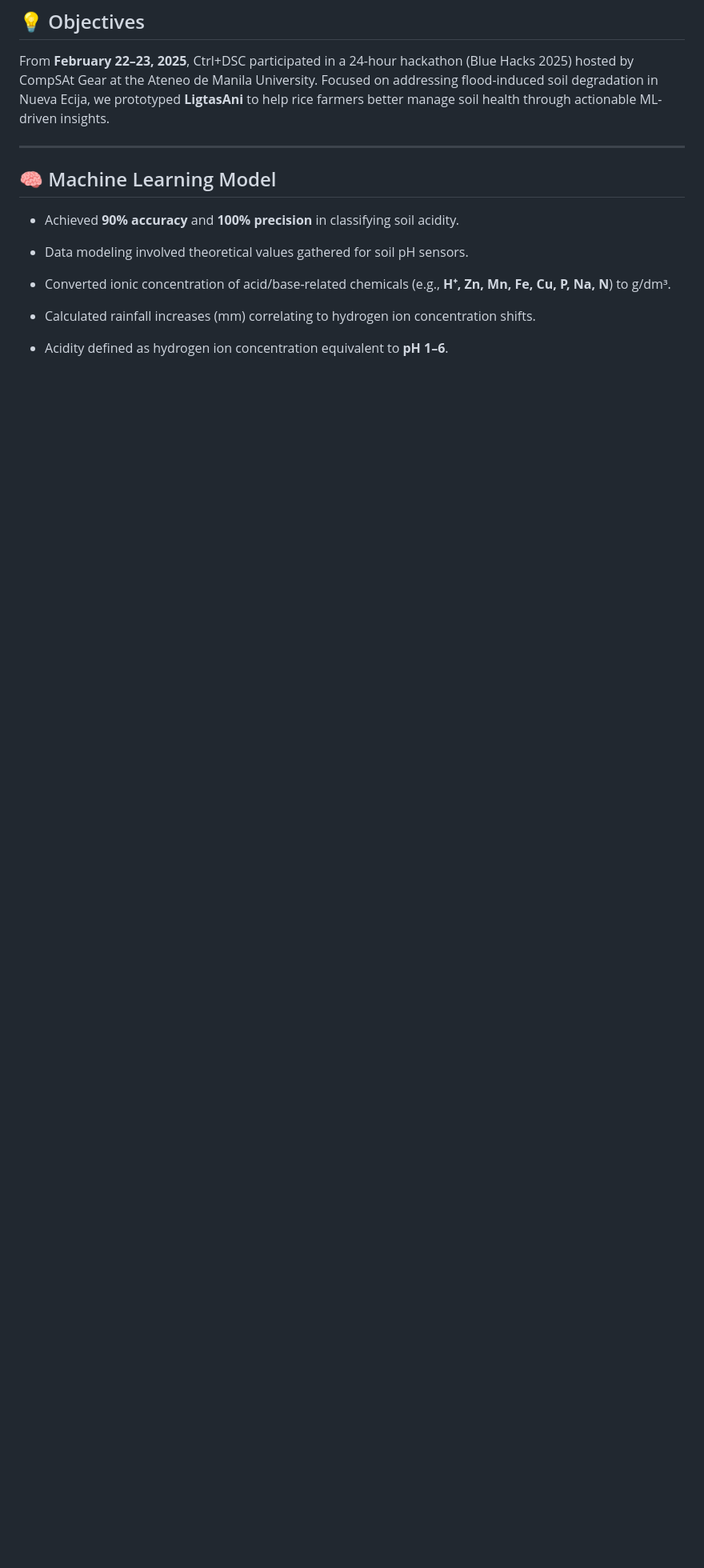
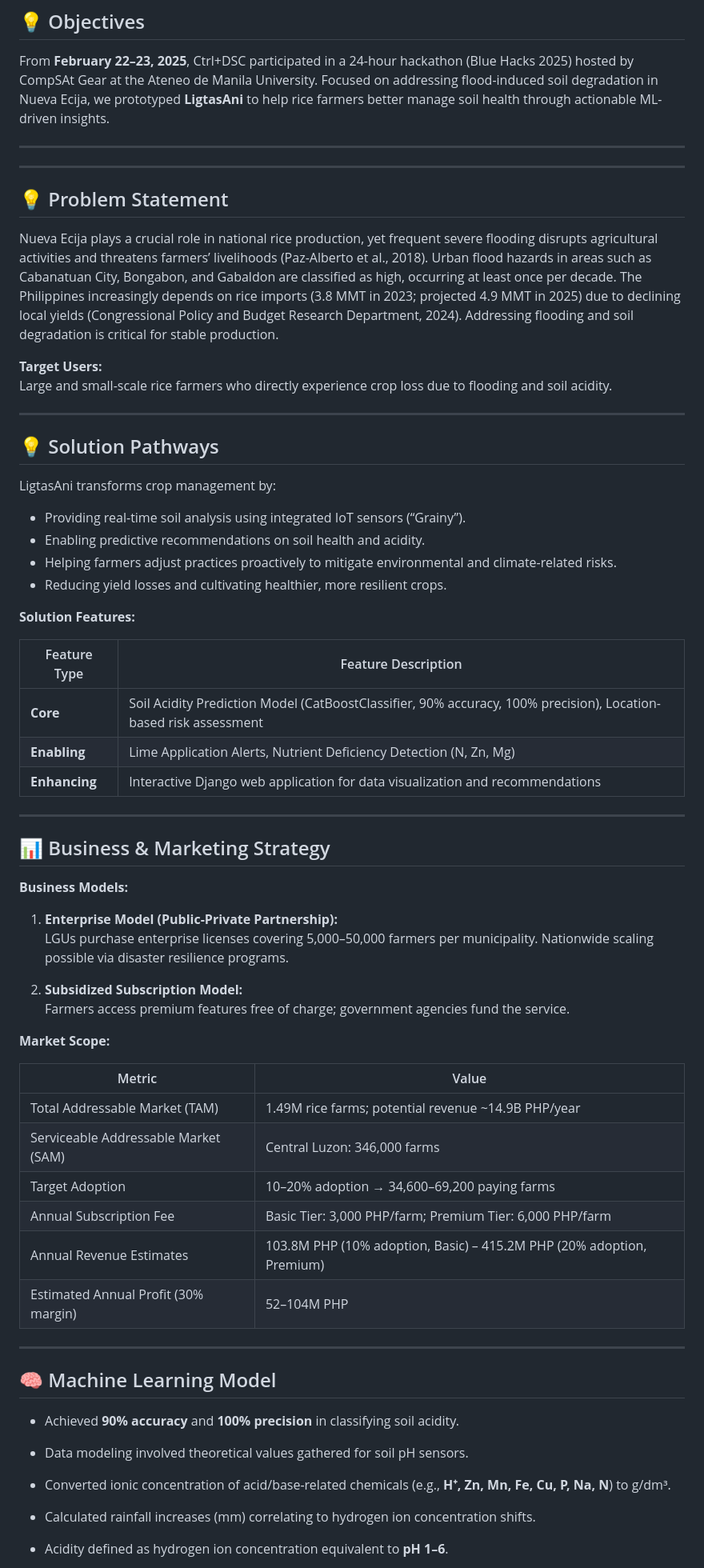
Before and after one commit to bakuncwa/bh25-CTRLDSC, a Markdown page: README.md, the part around the change printed below. Shown: that part at 80% size. Rendered like a GitHub page; blank space fills up the shorter version.

```diff
--- a/README.md
+++ b/README.md
@@ -17,6 +17,59 @@ From **February 22–23, 2025**, Ctrl+DSC participated in a 24-hour hackathon (B
 
 ---
 
+---
+
+## 💡 Problem Statement
+
+Nueva Ecija plays a crucial role in national rice production, yet frequent severe flooding disrupts agricultural activities and threatens farmers’ livelihoods (Paz-Alberto et al., 2018). Urban flood hazards in areas such as Cabanatuan City, Bongabon, and Gabaldon are classified as high, occurring at least once per decade. The Philippines increasingly depends on rice imports (3.8 MMT in 2023; projected 4.9 MMT in 2025) due to declining local yields (Congressional Policy and Budget Research Department, 2024). Addressing flooding and soil degradation is critical for stable production.
+
+**Target Users:**
+Large and small-scale rice farmers who directly experience crop loss due to flooding and soil acidity.
+
+---
+
+## 💡 Solution Pathways
+
+LigtasAni transforms crop management by:
+
+- Providing real-time soil analysis using integrated IoT sensors (“Grainy”).
+- Enabling predictive recommendations on soil health and acidity.
+- Helping farmers adjust practices proactively to mitigate environmental and climate-related risks.
+- Reducing yield losses and cultivating healthier, more resilient crops.
+
+**Solution Features:**
+
+| Feature Type | Feature Description |
+|-------------|-------------------|
+| **Core** | Soil Acidity Prediction Model (CatBoostClassifier, 90% accuracy, 100% precision), Location-based risk assessment |
+| **Enabling** | Lime Application Alerts, Nutrient Deficiency Detection (N, Zn, Mg) |
+| **Enhancing** | Interactive Django web application for data visualization and recommendations |
+
+---
+
+## 📊 Business & Marketing Strategy
+
+**Business Models:**
+
+1. **Enterprise Model (Public-Private Partnership):**
+   LGUs purchase enterprise licenses covering 5,000–50,000 farmers per municipality. Nationwide scaling possible via disaster resilience programs.
+
+2. **Subsidized Subscription Model:**
+   Farmers access premium features free of charge; government agencies fund the service.
+
+**Market Scope:**
+
+| Metric | Value |
+|--------|-------|
+| Total Addressable Market (TAM) | 1.49M rice farms; potential revenue ~14.9B PHP/year |
+| Serviceable Addressable Market (SAM) | Central Luzon: 346,000 farms |
+| Target Adoption | 10–20% adoption → 34,600–69,200 paying farms |
+| Annual Subscription Fee | Basic Tier: 3,000 PHP/farm; Premium Tier: 6,000 PHP/farm |
+| Annual Revenue Estimates | 103.8M PHP (10% adoption, Basic) – 415.2M PHP (20% adoption, Premium) |
+| Estimated Annual Profit (30% margin) | 52–104M PHP |
+
+---
+
 ## 🧠 Machine Learning Model
 
 * Achieved **90% accuracy** and **100% precision** in classifying soil acidity.
```
Also changed, not shown: other parts of README.md (+20 -0 lines).
